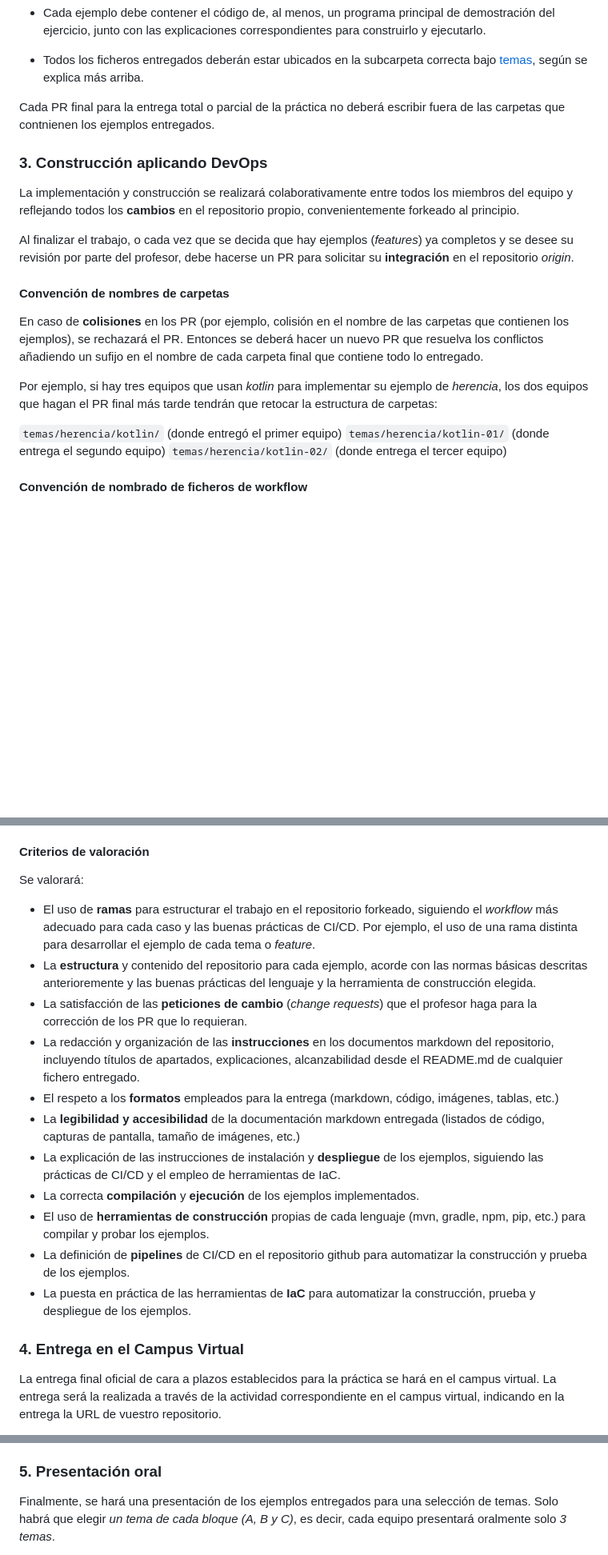
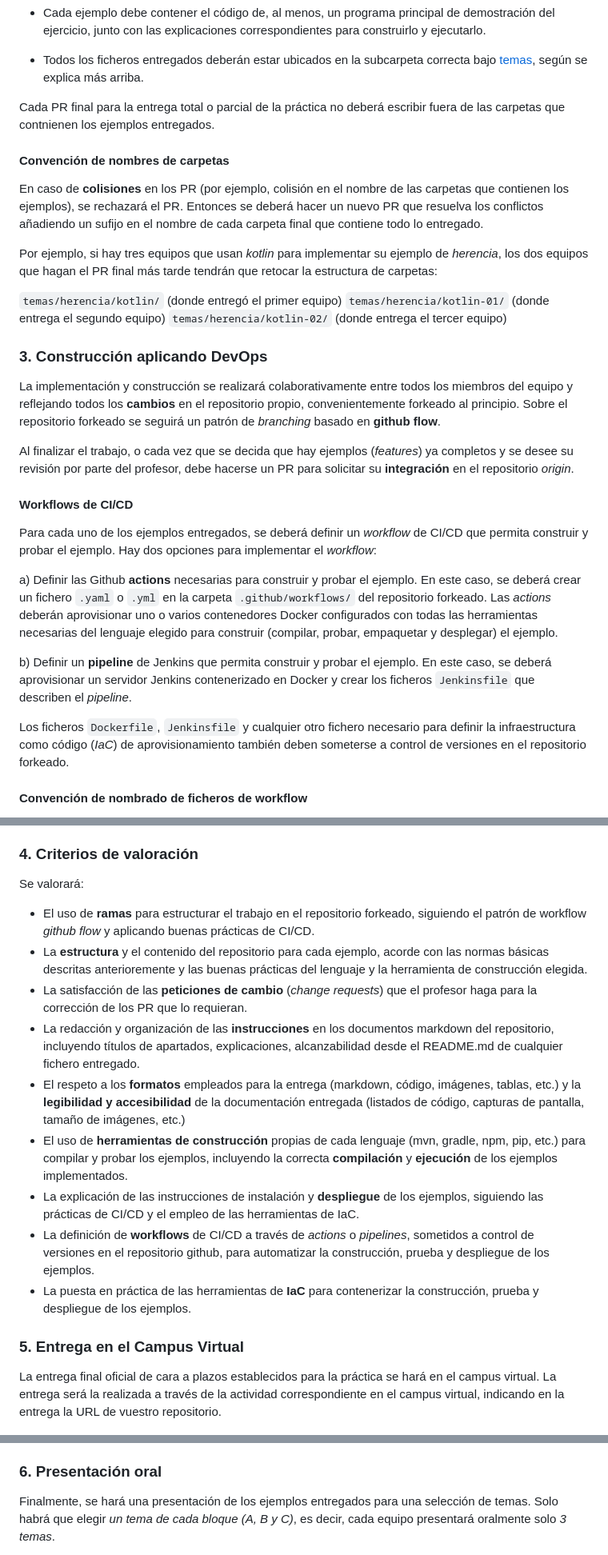
Before and after one commit to uca-iiss/impl-25-McCARTHY, a Markdown page: README.md, 3 parts joined by grey strips. Shown at 80% size. GitHub-like rendering; blank space fills up the shorter version.

Commit message:
Refactor README to enhance clarity on DevOps practices and CI/CD workflows

```diff
--- a/README.md
+++ b/README.md
@@ -128,12 +128,6 @@ En cuanto a la estructura y contenido del repositorio:
 
 Cada PR final para la entrega total o parcial de la práctica no deberá escribir fuera de las carpetas que contnienen los ejemplos entregados.
 
-### 3. **Construcción aplicando DevOps**
-
-La implementación y construcción se realizará colaborativamente entre todos los miembros del equipo y reflejando todos los **cambios** en el repositorio propio, convenientemente forkeado al principio.
-
-Al finalizar el trabajo, o cada vez que se decida que hay ejemplos (_features_) ya completos y se desee su revisión por parte del profesor, debe hacerse un PR para solicitar su **integración** en el repositorio _origin_.
-
 #### Convención de nombres de carpetas
 
 En caso de **colisiones** en los PR (por ejemplo, colisión en el nombre de las carpetas que contienen los ejemplos), se rechazará el PR. Entonces se deberá hacer un nuevo PR que resuelva los conflictos añadiendo un sufijo en el nombre de cada carpeta final que contiene todo lo entregado.
@@ -144,29 +138,43 @@ Por ejemplo, si hay tres equipos que usan _kotlin_ para implementar su ejemplo d
 `temas/herencia/kotlin-01/` (donde entrega el segundo equipo)
 `temas/herencia/kotlin-02/` (donde entrega el tercer equipo)
 
+### 3. **Construcción aplicando DevOps**
+
+La implementación y construcción se realizará colaborativamente entre todos los miembros del equipo y reflejando todos los **cambios** en el repositorio propio, convenientemente forkeado al principio. Sobre el repositorio forkeado se seguirá un patrón de _branching_ basado en __github flow__.
+
+Al finalizar el trabajo, o cada vez que se decida que hay ejemplos (_features_) ya completos y se desee su revisión por parte del profesor, debe hacerse un PR para solicitar su **integración** en el repositorio _origin_.
+
+#### Workflows de CI/CD
+
+Para cada uno de los ejemplos entregados, se deberá definir un _workflow_ de CI/CD que permita construir y probar el ejemplo. Hay dos opciones para implementar el _workflow_:
+
+a) Definir las Github __actions__ necesarias para construir y probar el ejemplo. En este caso, se deberá crear un fichero `.yaml` o `.yml` en la carpeta `.github/workflows/` del repositorio forkeado. Las _actions_ deberán aprovisionar uno o varios contenedores Docker configurados con todas las herramientas necesarias del lenguaje elegido para construir (compilar, probar, empaquetar y desplegar) el ejemplo.
+
+b) Definir un __pipeline__ de Jenkins que permita construir y probar el ejemplo. En este caso, se deberá aprovisionar un servidor Jenkins contenerizado en Docker y crear los ficheros `Jenkinsfile` que describen el _pipeline_.
+
+Los ficheros `Dockerfile`, `Jenkinsfile` y cualquier otro fichero necesario para definir la infraestructura como código (_IaC_) de aprovisionamiento también deben someterse a control de versiones en el repositorio forkeado.
+
 #### Convención de nombrado de ficheros de workflow
 
 GitHub Actions obliga a que los ficheros de definición de workflows de un determinado repo se guarden todos en una carpeta de nombre `.github/workflows/` en la __raíz del repo__. Esto puede causar problemas de colisión de ficheros de _workflow_ en el repo origin, al sincronizar los cambios que se hagan en cada repositorio forkeado. Para evitarlo, se seguirá una convención de nombrado de los ficheros `.yaml` o `.yml` que contengan la definición de los workflows entregados por cada equipo para cada tema y lenguaje elegido.
 
 La convención de nombrado de los ficheros `.yaml` a situar en `.github/workflows/` será: `<tema>.<lenguaje>-<numero>.yaml`. Por ejemplo, si un equipo entrega un _workflow_ para el tema de _herencia_ hecho en _Kotlin_, el fichero de workflow se debe llamar `herencia.kotlin.yaml`. Si hubiera dos equipos que han elegido hacer sus ejercicios en _Kotlin_ para el tema de _herencia_, los ficheros de workflow se deberán llamar `herencia.kotlin.yaml` (para el primer equipo) y `herencia.kotlin-01.yaml` (para el segundo equipo).
 
-#### Criterios de valoración
+### 4. Criterios de valoración
 
 Se valorará:
 
-- El uso de **ramas** para estructurar el trabajo en el repositorio forkeado, siguiendo el _workflow_ más adecuado para cada caso y las buenas prácticas de CI/CD. Por ejemplo, el uso de una rama distinta para desarrollar el ejemplo de cada tema o _feature_.
-- La **estructura** y contenido del repositorio para cada ejemplo, acorde con las normas básicas descritas anterioremente y las buenas prácticas del lenguaje y la herramienta de construcción elegida.
+- El uso de **ramas** para estructurar el trabajo en el repositorio forkeado, siguiendo el patrón de workflow _github flow_ y aplicando buenas prácticas de CI/CD.
+- La **estructura** y el contenido del repositorio para cada ejemplo, acorde con las normas básicas descritas anterioremente y las buenas prácticas del lenguaje y la herramienta de construcción elegida.
 - La satisfacción de las **peticiones de cambio** (_change requests_) que el profesor haga para la corrección de los PR que lo requieran.
 - La redacción y organización de las **instrucciones** en los documentos markdown del repositorio, incluyendo títulos de apartados, explicaciones, alcanzabilidad desde el README.md de cualquier fichero entregado.
-- El respeto a los **formatos** empleados para la entrega (markdown, código, imágenes, tablas, etc.)
-- La **legibilidad y accesibilidad** de la documentación markdown entregada (listados de código, capturas de pantalla, tamaño de imágenes, etc.)
-- La explicación de las instrucciones de instalación y **despliegue** de los ejemplos, siguiendo las prácticas de CI/CD y el empleo de herramientas de IaC.
-- La correcta **compilación** y **ejecución** de los ejemplos implementados.
-- El uso de **herramientas de construcción** propias de cada lenguaje (mvn, gradle, npm, pip, etc.) para compilar y probar los ejemplos.
-- La definición de **pipelines** de CI/CD en el repositorio github para automatizar la construcción y prueba de los ejemplos.
-- La puesta en práctica de las herramientas de **IaC** para automatizar la construcción, prueba y despliegue de los ejemplos.
+- El respeto a los **formatos** empleados para la entrega (markdown, código, imágenes, tablas, etc.) y la **legibilidad y accesibilidad** de la documentación entregada (listados de código, capturas de pantalla, tamaño de imágenes, etc.)
+- El uso de **herramientas de construcción** propias de cada lenguaje (mvn, gradle, npm, pip, etc.) para compilar y probar los ejemplos, incluyendo la correcta **compilación** y **ejecución** de los ejemplos implementados.
+- La explicación de las instrucciones de instalación y **despliegue** de los ejemplos, siguiendo las prácticas de CI/CD y el empleo de las herramientas de IaC.
+- La definición de **workflows** de CI/CD a través de _actions_ o _pipelines_, sometidos a control de versiones en el repositorio github, para automatizar la construcción, prueba y despliegue de los ejemplos.
+- La puesta en práctica de las herramientas de **IaC** para contenerizar la construcción, prueba y despliegue de los ejemplos.
 
-### 4. **Entrega en el Campus Virtual**
+### 5. **Entrega en el Campus Virtual**
 
 La entrega final oficial de cara a plazos establecidos para la práctica se hará en el campus virtual. La entrega será la realizada a través de la actividad correspondiente en el campus virtual, indicando en la entrega la URL de vuestro repositorio.
 
@@ -180,7 +188,7 @@ Se valorará:
 - **Minimizar** el número de PR de entrega en respuesta a correcciones solicitadas por el profesor, sin necesidad de excesivas re-entregas.
 - La actividad en el repositorio forkeado que refleje la colaboración entre los miembros de cada equipo, a través de **commits** e **issues** que reflejen la participación de todos los miembros.
 
-### 5. **Presentación oral**
+### 6. **Presentación oral**
 
 Finalmente, se hará una presentación de los ejemplos entregados para una selección de temas. Solo habrá que elegir _un tema de cada bloque (A, B y C)_, es decir, cada equipo presentará oralmente solo _3 temas_.
 
```
Also changed, not shown: other parts of README.md (+1 -1 lines).
